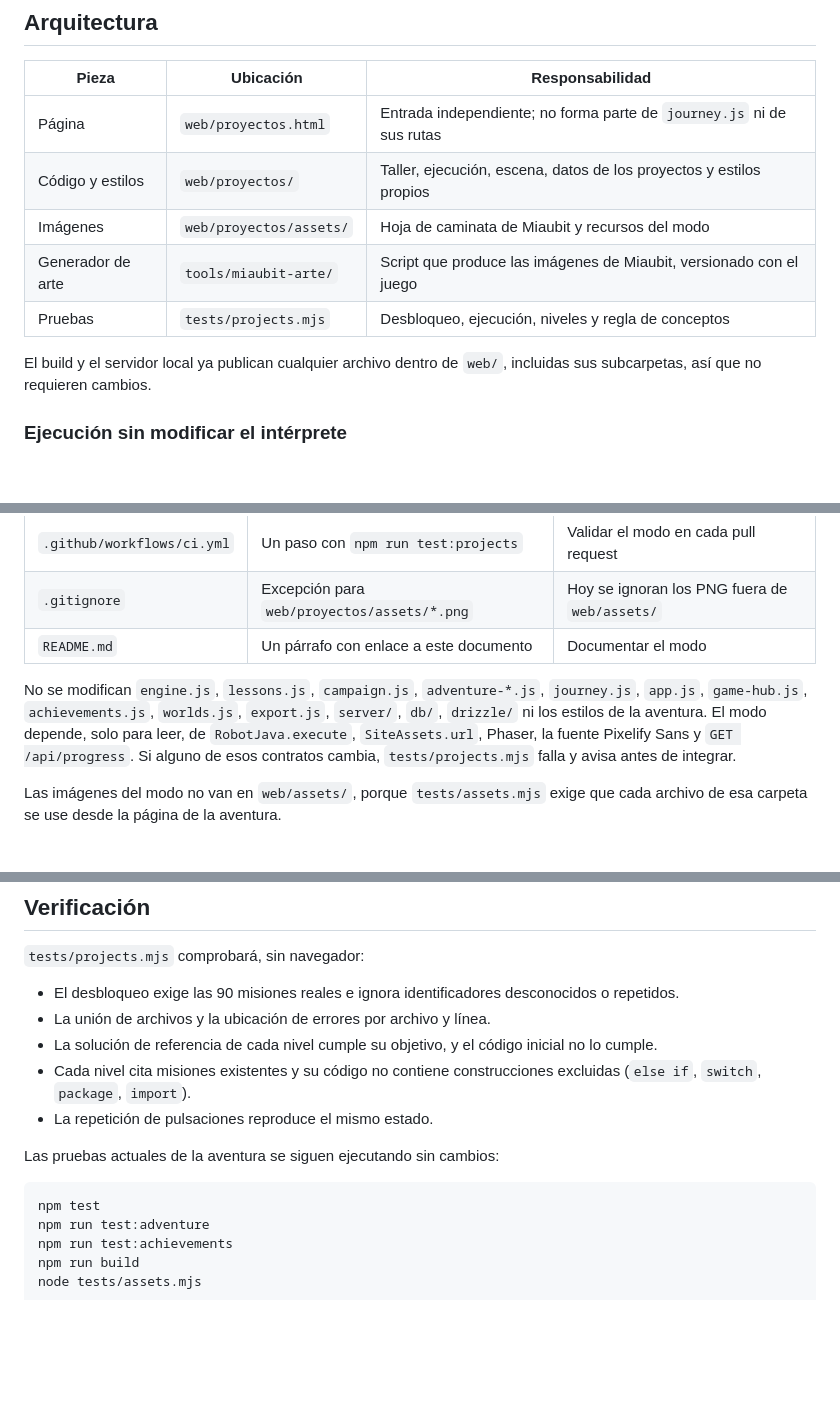
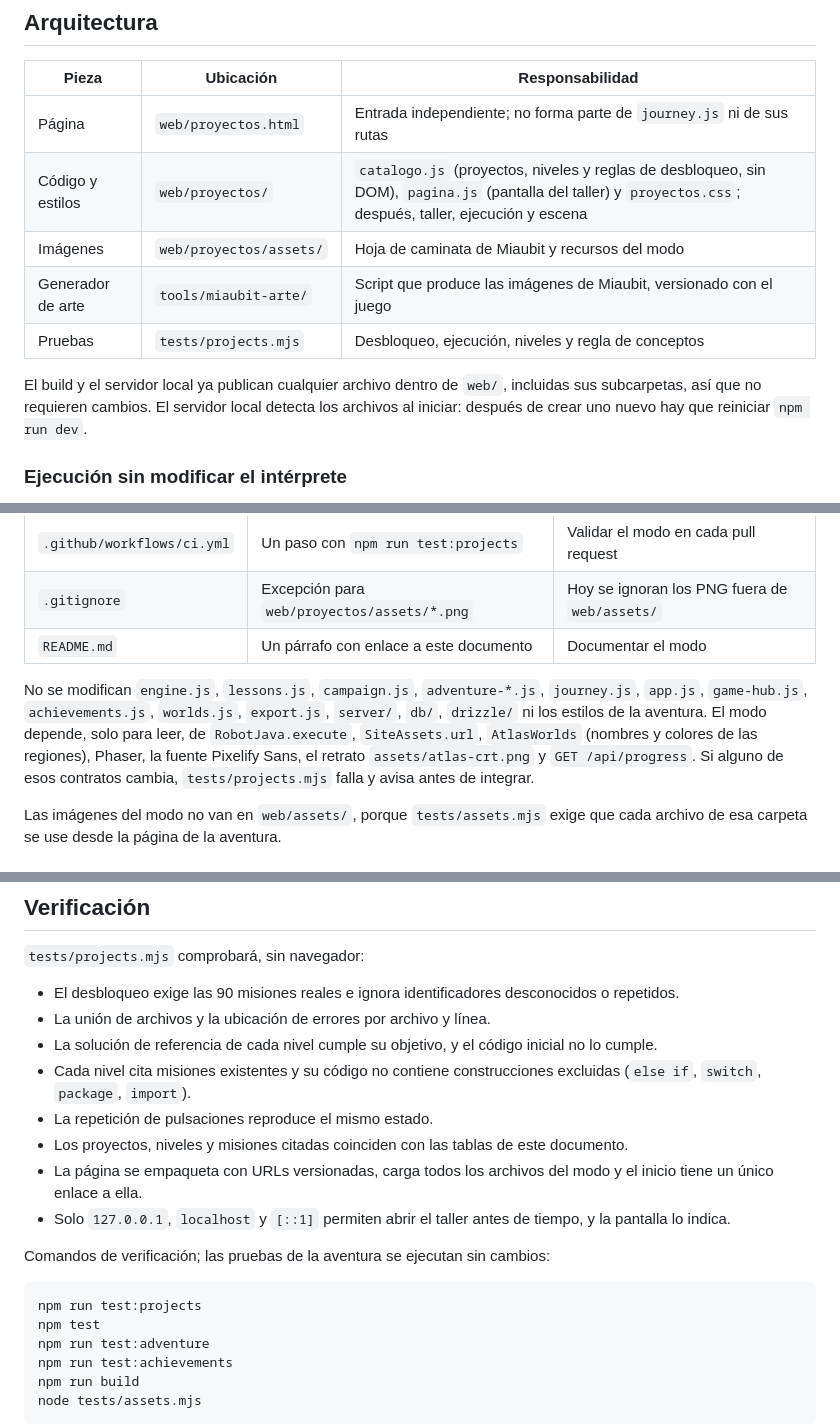
Before and after one commit to Jexxe0012/robotica-java, a Markdown page: docs/modo-proyecto.md, 3 parts joined by grey strips. GitHub-like rendering; blank space fills up the shorter version.

````diff
--- a/docs/modo-proyecto.md
+++ b/docs/modo-proyecto.md
@@ -22,12 +22,12 @@ Las únicas ideas nuevas pertenecen al taller y no son sintaxis Java: un proyect
 | Pieza | Ubicación | Responsabilidad |
 | --- | --- | --- |
 | Página | `web/proyectos.html` | Entrada independiente; no forma parte de `journey.js` ni de sus rutas |
-| Código y estilos | `web/proyectos/` | Taller, ejecución, escena, datos de los proyectos y estilos propios |
+| Código y estilos | `web/proyectos/` | `catalogo.js` (proyectos, niveles y reglas de desbloqueo, sin DOM), `pagina.js` (pantalla del taller) y `proyectos.css`; después, taller, ejecución y escena |
 | Imágenes | `web/proyectos/assets/` | Hoja de caminata de Miaubit y recursos del modo |
 | Generador de arte | `tools/miaubit-arte/` | Script que produce las imágenes de Miaubit, versionado con el juego |
 | Pruebas | `tests/projects.mjs` | Desbloqueo, ejecución, niveles y regla de conceptos |
 
-El build y el servidor local ya publican cualquier archivo dentro de `web/`, incluidas sus subcarpetas, así que no requieren cambios.
+El build y el servidor local ya publican cualquier archivo dentro de `web/`, incluidas sus subcarpetas, así que no requieren cambios. El servidor local detecta los archivos al iniciar: después de crear uno nuevo hay que reiniciar `npm run dev`.
 
 ### Ejecución sin modificar el intérprete
 
@@ -65,7 +65,7 @@ El modo tiene su propia escena Phaser; `web/adventure-scene.js` no se toca. Miau
 | `.gitignore` | Excepción para `web/proyectos/assets/*.png` | Hoy se ignoran los PNG fuera de `web/assets/` |
 | `README.md` | Un párrafo con enlace a este documento | Documentar el modo |
 
-No se modifican `engine.js`, `lessons.js`, `campaign.js`, `adventure-*.js`, `journey.js`, `app.js`, `game-hub.js`, `achievements.js`, `worlds.js`, `export.js`, `server/`, `db/`, `drizzle/` ni los estilos de la aventura. El modo depende, solo para leer, de `RobotJava.execute`, `SiteAssets.url`, Phaser, la fuente Pixelify Sans y `GET /api/progress`. Si alguno de esos contratos cambia, `tests/projects.mjs` falla y avisa antes de integrar.
+No se modifican `engine.js`, `lessons.js`, `campaign.js`, `adventure-*.js`, `journey.js`, `app.js`, `game-hub.js`, `achievements.js`, `worlds.js`, `export.js`, `server/`, `db/`, `drizzle/` ni los estilos de la aventura. El modo depende, solo para leer, de `RobotJava.execute`, `SiteAssets.url`, `AtlasWorlds` (nombres y colores de las regiones), Phaser, la fuente Pixelify Sans, el retrato `assets/atlas-crt.png` y `GET /api/progress`. Si alguno de esos contratos cambia, `tests/projects.mjs` falla y avisa antes de integrar.
 
 Las imágenes del modo no van en `web/assets/`, porque `tests/assets.mjs` exige que cada archivo de esa carpeta se use desde la página de la aventura.
 
@@ -136,10 +136,14 @@ Quedan para después: el guardado por usuario y una historia que conecte los tre
 - La solución de referencia de cada nivel cumple su objetivo, y el código inicial no lo cumple.
 - Cada nivel cita misiones existentes y su código no contiene construcciones excluidas (`else if`, `switch`, `package`, `import`).
 - La repetición de pulsaciones reproduce el mismo estado.
+- Los proyectos, niveles y misiones citadas coinciden con las tablas de este documento.
+- La página se empaqueta con URLs versionadas, carga todos los archivos del modo y el inicio tiene un único enlace a ella.
+- Solo `127.0.0.1`, `localhost` y `[::1]` permiten abrir el taller antes de tiempo, y la pantalla lo indica.
 
-Las pruebas actuales de la aventura se siguen ejecutando sin cambios:
+Comandos de verificación; las pruebas de la aventura se ejecutan sin cambios:
 
 ```sh
+npm run test:projects
 npm test
 npm run test:adventure
 npm run test:achievements
````
Also changed, not shown: README.md (+2 -0 lines).
